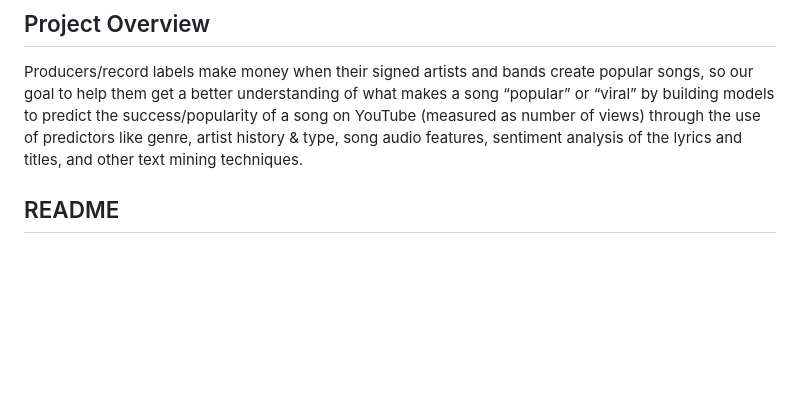
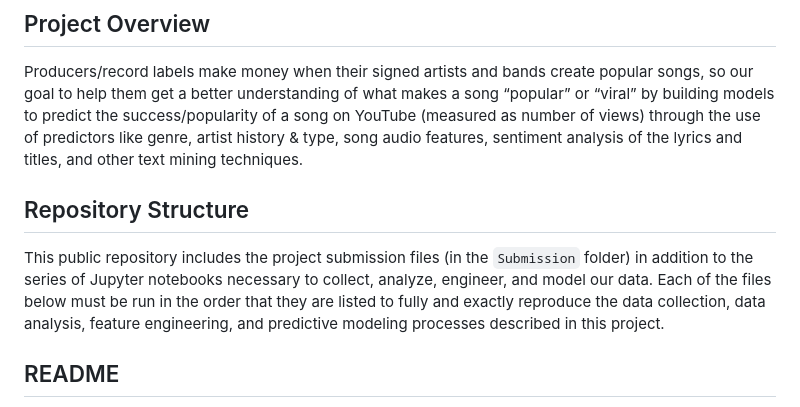
Before and after one commit to cradduhj/ISA_514_Final_Project, a Markdown page: README.md, the part around the change. Drawn GitHub-style; blank space fills up the shorter version.

```diff
--- a/README.md
+++ b/README.md
@@ -8,6 +8,9 @@ Harrison Cradduck, Marah Donahoe, Joey Endres, & William Knapp
 
 ## Project Overview
 Producers/record labels make money when their signed artists and bands create popular songs, so our goal to help them get a better understanding of what makes a song “popular” or “viral” by building models to predict the success/popularity of a song on YouTube (measured as number of views) through the use of predictors like genre, artist history & type, song audio features, sentiment analysis of the lyrics and titles, and other text mining techniques.
+
+## Repository Structure
+This public repository includes the project submission files (in the `Submission` folder) in addition to the series of Jupyter notebooks necessary to collect, analyze, engineer, and model our data. Each of the files below must be run in the order that they are listed to fully and exactly reproduce the data collection, data analysis, feature engineering, and predictive modeling processes described in this project.
 
 ## README
 `get_songs.ipynb`: process of web-scraping song titles, artists, and chart years from the Hot 100 Weekly Billboard Charts using the BeautifulSoup package in Python; saved dataframe with songs as `all_songs_clean.csv`
```
